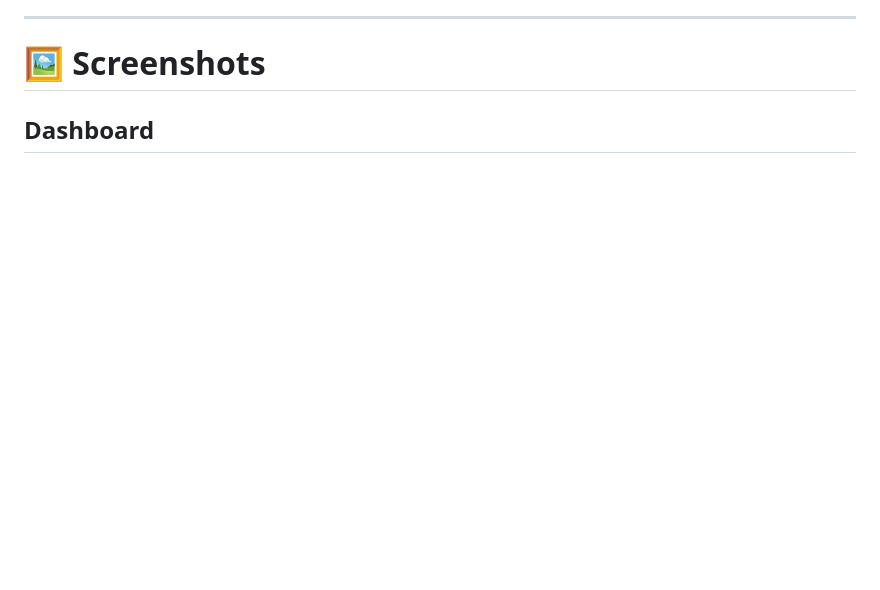
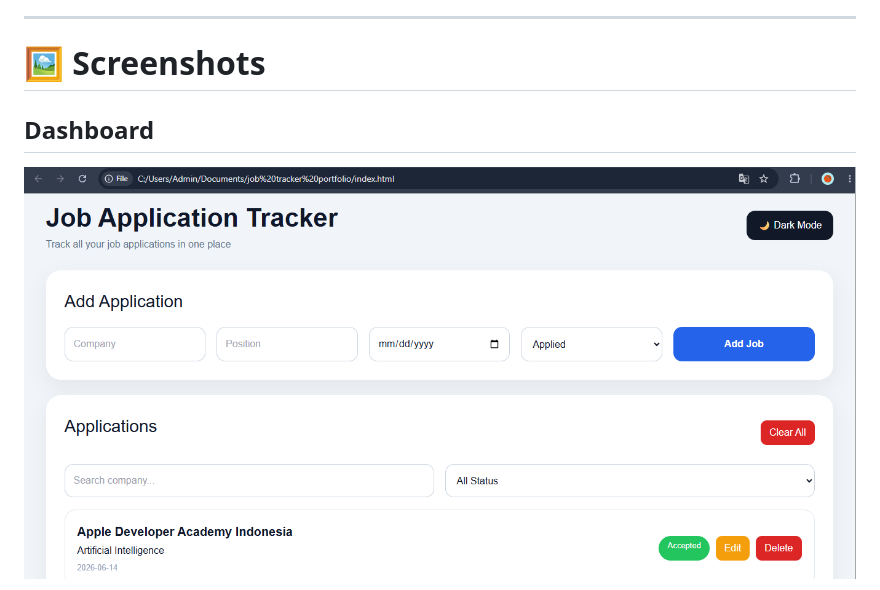
Before and after one commit to nandarosma/Job_Application_Tracker, a Markdown page: README.md, the part around one of its changes. Drawn GitHub-style; blank space fills up the shorter version.

```diff
--- a/README.md
+++ b/README.md
@@ -50,4 +50,5 @@ This project demonstrates front-end development fundamentals including:
 # 🖼️ Screenshots
 
 ## Dashboard
+![Pickup by Hour](job_tracker1.jpg)
 
```
Also changed, not shown: other parts of README.md (+3 -3 lines).
